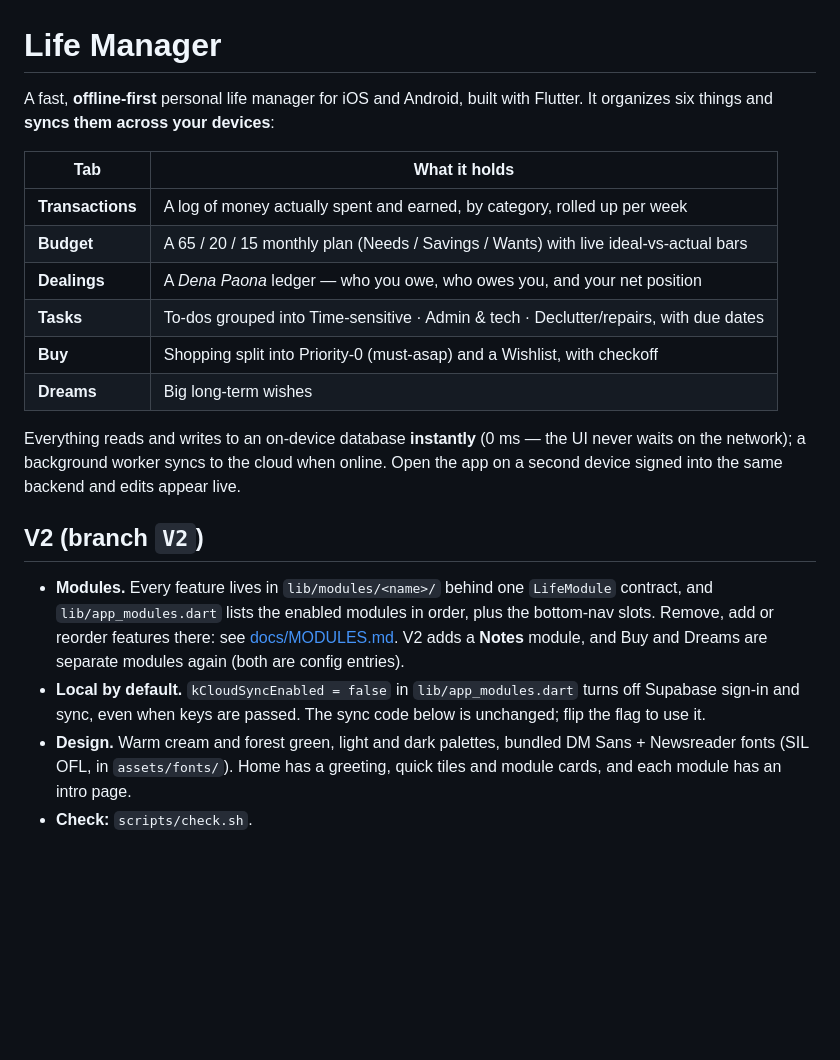
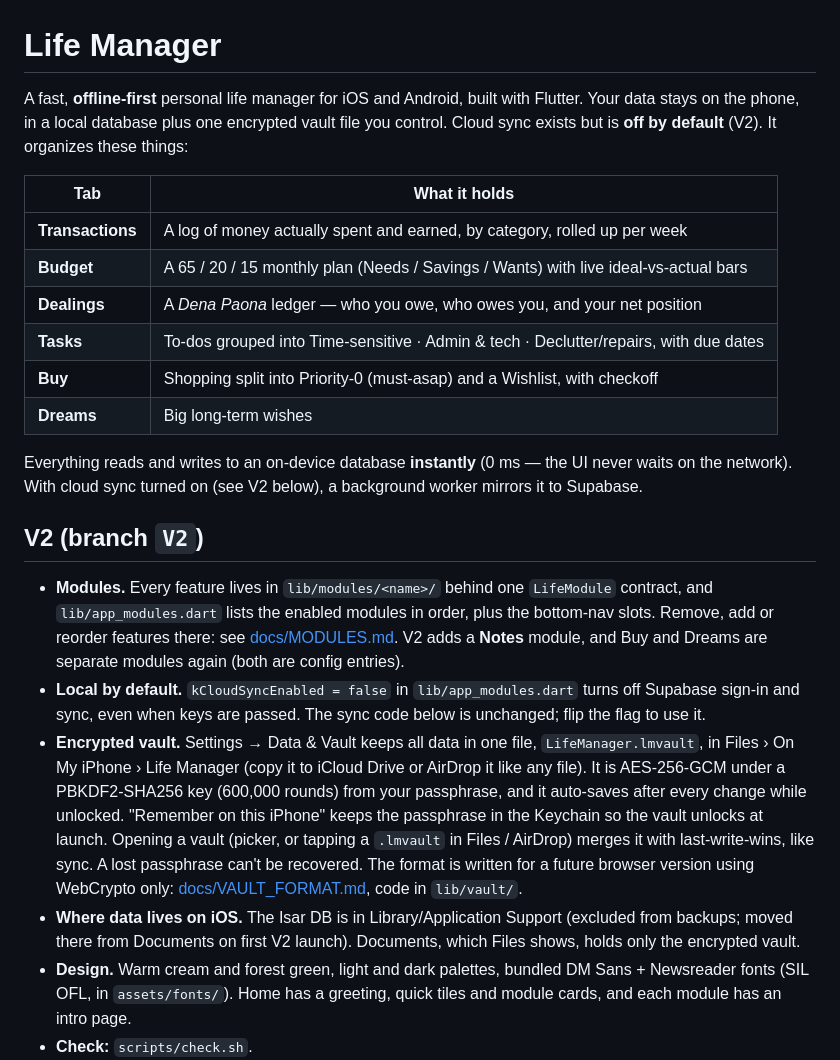
Before and after one commit to blankframe-tech/life-manager, a Markdown page: README.md, the part around the change. Rendered like a GitHub page; blank space fills up the shorter version.

Commit message:
docs: README and HANDOFF for V2 (vault, modules, sync off by default)
Co-Authored-By: Claude Opus 5.5 <noreply@anthropic.com>

```diff
--- a/README.md
+++ b/README.md
@@ -1,7 +1,9 @@
 # Life Manager
 
 A fast, **offline-first** personal life manager for iOS and Android, built with
-Flutter. It organizes six things and **syncs them across your devices**:
+Flutter. Your data stays on the phone, in a local database plus one encrypted
+vault file you control. Cloud sync exists but is **off by default** (V2).
+It organizes these things:
 
 | Tab | What it holds |
 |-----|---------------|
@@ -13,9 +15,8 @@ Flutter. It organizes six things and **syncs them across your devices**:
 | **Dreams**   | Big long-term wishes |
 
 Everything reads and writes to an on-device database **instantly** (0 ms — the
-UI never waits on the network); a background worker syncs to the cloud when
-online. Open the app on a second device signed into the same backend and edits
-appear live.
+UI never waits on the network). With cloud sync turned on (see V2 below), a
+background worker mirrors it to Supabase.
 
 ## V2 (branch `V2`)
 
@@ -27,6 +28,19 @@ appear live.
 - **Local by default.** `kCloudSyncEnabled = false` in `lib/app_modules.dart`
   turns off Supabase sign-in and sync, even when keys are passed. The sync
   code below is unchanged; flip the flag to use it.
+- **Encrypted vault.** Settings → Data & Vault keeps all data in one file,
+  `LifeManager.lmvault`, in Files › On My iPhone › Life Manager (copy it to
+  iCloud Drive or AirDrop it like any file). It is AES-256-GCM under a
+  PBKDF2-SHA256 key (600,000 rounds) from your passphrase, and it auto-saves
+  after every change while unlocked. "Remember on this iPhone" keeps the
+  passphrase in the Keychain so the vault unlocks at launch. Opening a vault
+  (picker, or tapping a `.lmvault` in Files / AirDrop) merges it with
+  last-write-wins, like sync. A lost passphrase can't be recovered. The format
+  is written for a future browser version using WebCrypto only:
+  [docs/VAULT_FORMAT.md](docs/VAULT_FORMAT.md), code in `lib/vault/`.
+- **Where data lives on iOS.** The Isar DB is in Library/Application Support
+  (excluded from backups; moved there from Documents on first V2 launch).
+  Documents, which Files shows, holds only the encrypted vault.
 - **Design.** Warm cream and forest green, light and dark palettes, bundled
   DM Sans + Newsreader fonts (SIL OFL, in `assets/fonts/`). Home has a
   greeting, quick tiles and module cards, and each module has an intro page.
```
Also changed, not shown: HANDOFF.md (+36 -0 lines).
